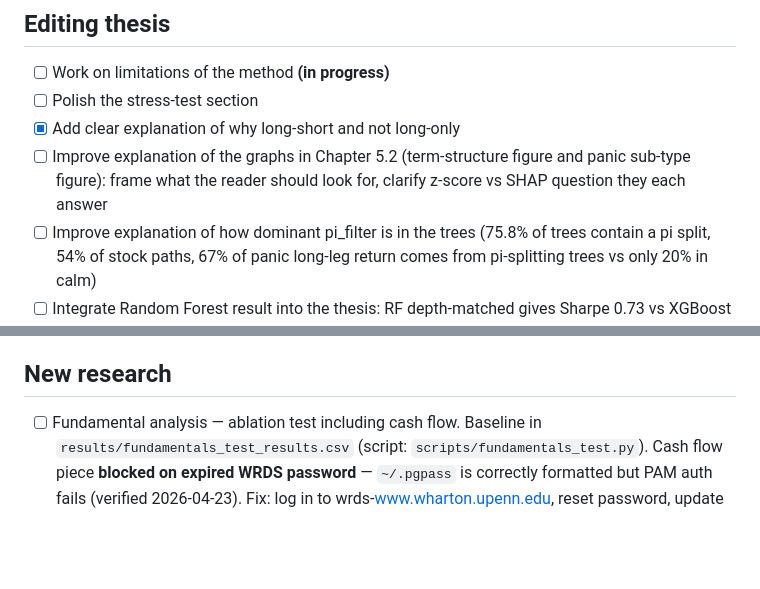
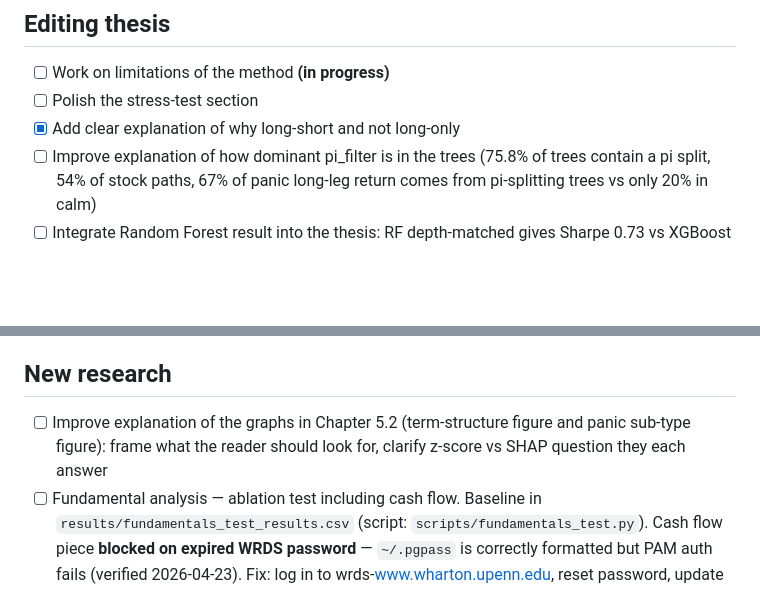
Before and after one commit to giladgang/momentum_regime, a Markdown page: TODO.md, 2 parts joined by grey strips. GitHub-like rendering; blank space fills up the shorter version.

Commit message:
Move Chapter 5.2 graph explanation task to New research
Co-Authored-By: Claude Opus 4.7 (1M context) <noreply@anthropic.com>

```diff
--- a/TODO.md
+++ b/TODO.md
@@ -4,7 +4,6 @@
 - [ ] Work on limitations of the method **(in progress)**
 - [ ] Polish the stress-test section
 - [x] Add clear explanation of why long-short and not long-only
-- [ ] Improve explanation of the graphs in Chapter 5.2 (term-structure figure and panic sub-type figure): frame what the reader should look for, clarify z-score vs SHAP question they each answer
 - [ ] Improve explanation of how dominant pi_filter is in the trees (75.8% of trees contain a pi split, 54% of stock paths, 67% of panic long-leg return comes from pi-splitting trees vs only 20% in calm)
 - [ ] Integrate Random Forest result into the thesis: RF depth-matched gives Sharpe 0.73 vs XGBoost 1.11, with pi_filter SHAP share dropping from 46% to 18%. Shows the finding is not about "any tree ensemble" but specifically requires sequential boosting. Best placement: add to Section 5.3 (Nonlinearity) as further robustness, or mention briefly in future work section. Data in `results/random_forest_results.csv`.
 - [ ] Integrate seed convergence result into the thesis: Sharpe drifts up from 1.05 (k=1) to 1.10 (k=100), IQR collapses. Production 50-seed captures most of the noise reduction. Worth mentioning as a methodology caveat (either footnote in Section 3 or appendix). Data in `results/seed_convergence.csv`.
@@ -13,6 +12,7 @@
 - [ ] Future work: add alternative nonlinear method (not just XGBoost)
 
 ## New research
+- [ ] Improve explanation of the graphs in Chapter 5.2 (term-structure figure and panic sub-type figure): frame what the reader should look for, clarify z-score vs SHAP question they each answer
 - [ ] Fundamental analysis — ablation test including cash flow. Baseline in `results/fundamentals_test_results.csv` (script: `scripts/fundamentals_test.py`). Cash flow piece **blocked on expired WRDS password** — `~/.pgpass` is correctly formatted but PAM auth fails (verified 2026-04-23). Fix: log in to wrds-www.wharton.upenn.edu, reset password, update `.pgpass` line `wrds-pgdata.wharton.upenn.edu:9737:wrds:giladgang:NEW_PW`. Pull script `scripts/pull_cashflow.py` is ready (reads creds from .pgpass) — pulls oancfy/capxy/ibq/atq from comp.fundq, computes cfo_a, fcf_a, accruals (Sloan). Once auth works: run pull (~5 min), then write companion ablation script (baseline + add-one for each of 10 fundamentals + LOO from full + fund-only).
 
 ## External / reading
```
